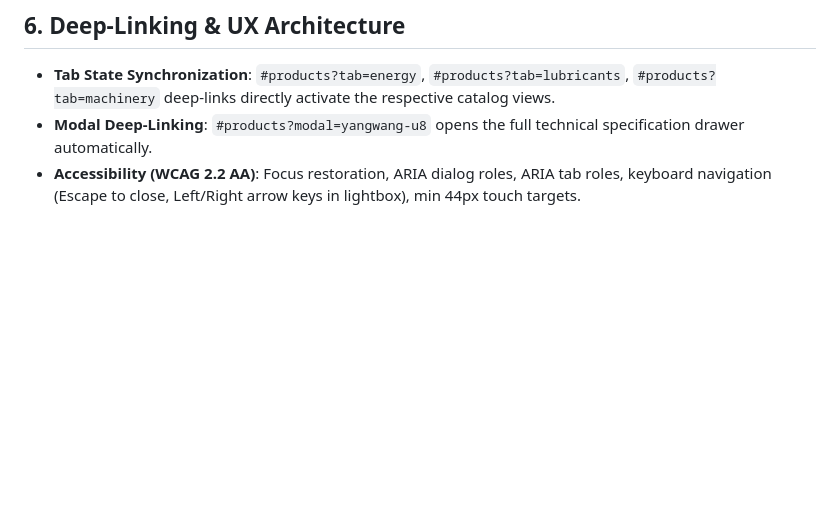
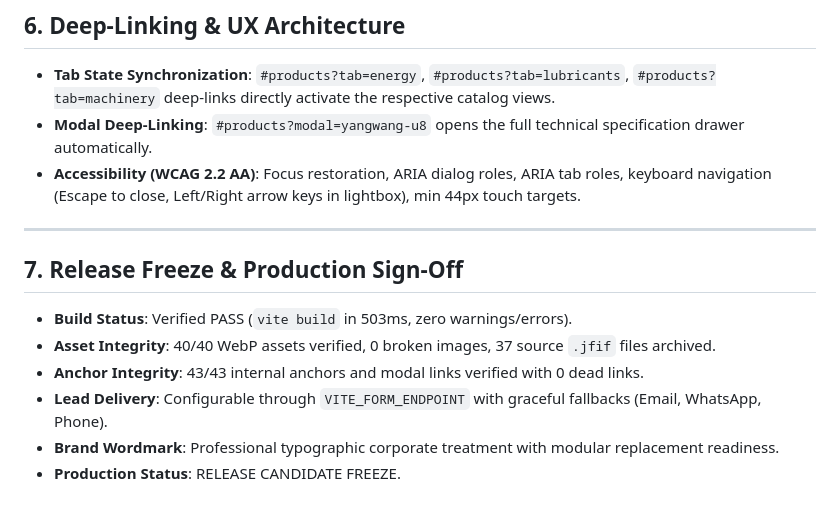
Before and after one commit to yohannes1230/Kabod-motors-company-profile-website, a Markdown page: AUDIT.md, the part around the change. GitHub-like rendering; blank space fills up the shorter version.

Commit message:
fix: final production verification and release readiness

```diff
--- a/AUDIT.md
+++ b/AUDIT.md
@@ -91,3 +91,13 @@ The site content is partitioned into two distinct verification tiers to eliminat
 - **Tab State Synchronization**: `#products?tab=energy`, `#products?tab=lubricants`, `#products?tab=machinery` deep-links directly activate the respective catalog views.
 - **Modal Deep-Linking**: `#products?modal=yangwang-u8` opens the full technical specification drawer automatically.
 - **Accessibility (WCAG 2.2 AA)**: Focus restoration, ARIA dialog roles, ARIA tab roles, keyboard navigation (Escape to close, Left/Right arrow keys in lightbox), min 44px touch targets.
+
+---
+
+## 7. Release Freeze & Production Sign-Off
+- **Build Status**: Verified PASS (`vite build` in 503ms, zero warnings/errors).
+- **Asset Integrity**: 40/40 WebP assets verified, 0 broken images, 37 source `.jfif` files archived.
+- **Anchor Integrity**: 43/43 internal anchors and modal links verified with 0 dead links.
+- **Lead Delivery**: Configurable through `VITE_FORM_ENDPOINT` with graceful fallbacks (Email, WhatsApp, Phone).
+- **Brand Wordmark**: Professional typographic corporate treatment with modular replacement readiness.
+- **Production Status**: RELEASE CANDIDATE FREEZE.
```
